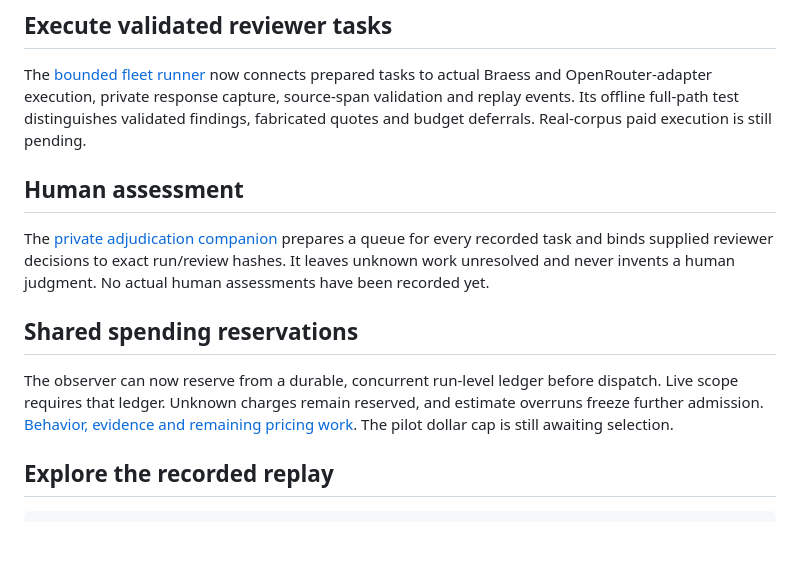
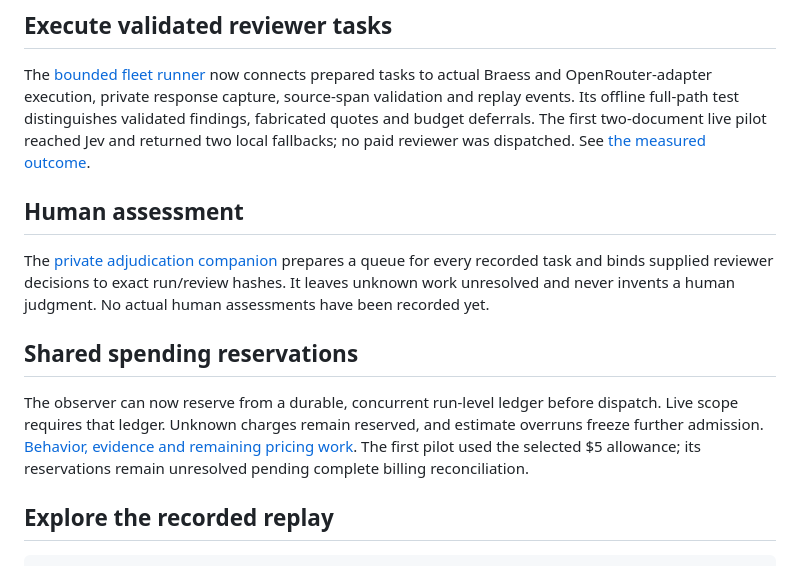
Before and after one commit to copyleftdev/braess-router, a Markdown page: demo/README.md, the part around the change. Drawn GitHub-style; blank space fills up the shorter version.

Commit message:
Document funded live pilot and measured abstentions

```diff
--- a/demo/README.md
+++ b/demo/README.md
@@ -72,7 +72,8 @@ scripted providers, recording exact request and page hashes.
 The [bounded fleet runner](FLEET.md) now connects prepared tasks to actual Braess
 and OpenRouter-adapter execution, private response capture, source-span validation
 and replay events. Its offline full-path test distinguishes validated findings,
-fabricated quotes and budget deferrals. Real-corpus paid execution is still pending.
+fabricated quotes and budget deferrals. The first two-document live pilot reached Jev and returned two local fallbacks;
+no paid reviewer was dispatched. See [the measured outcome](PILOT.md#first-funded-pilot-two-live-abstentions).
 
 ## Human assessment
 
@@ -86,7 +87,8 @@ human assessments have been recorded yet.
 The observer can now reserve from a durable, concurrent run-level ledger before
 dispatch. Live scope requires that ledger. Unknown charges remain reserved, and
 estimate overruns freeze further admission. [Behavior, evidence and remaining
-pricing work](BUDGET.md). The pilot dollar cap is still awaiting selection.
+pricing work](BUDGET.md). The first pilot used the selected $5 allowance; its reservations remain unresolved
+pending complete billing reconciliation.
 
 ## Explore the recorded replay
 
```
Also changed, not shown: demo/PILOT.md (+41 -6 lines), docs/DOGFOOD.md (+3 -2 lines).
